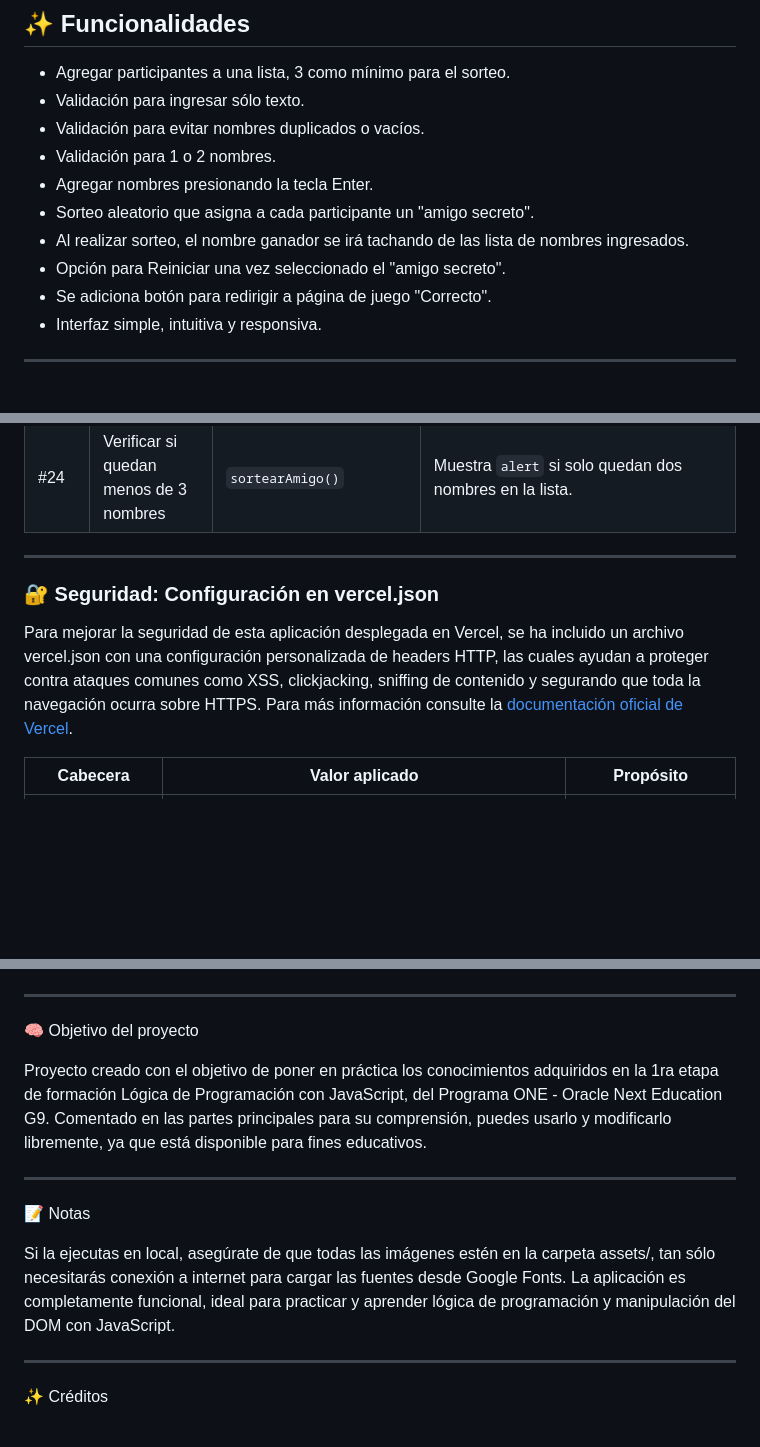
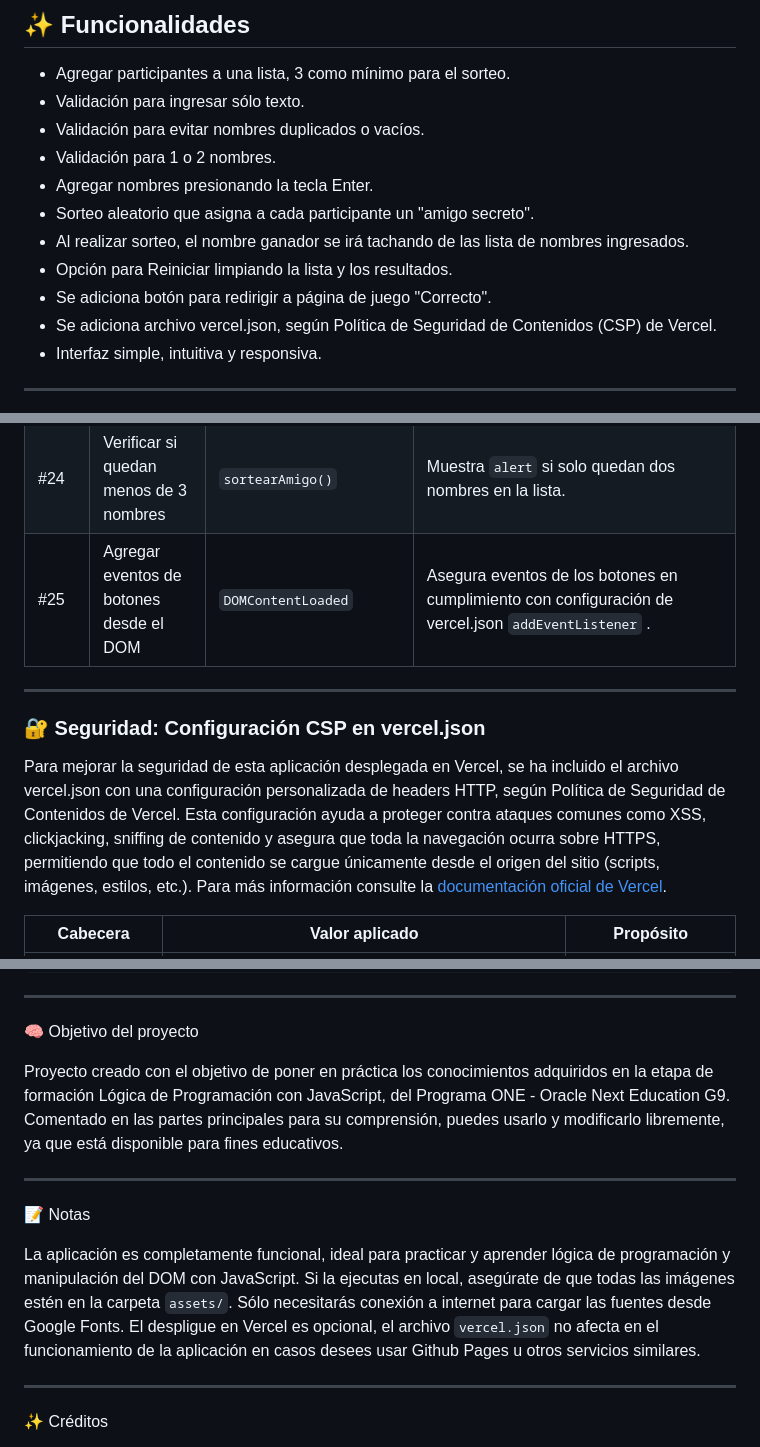
Before and after one commit to LenninTemoche/Challenge-Amigo-Secreto-G9, a Markdown page: README.md, 3 parts joined by grey strips. GitHub-like rendering; blank space fills up the shorter version.

```diff
--- a/README.md
+++ b/README.md
@@ -22,8 +22,9 @@ Aplicación para ingresar nombres en una lista y luego realizar un sorteo aleato
 - Agregar nombres presionando la tecla Enter.
 - Sorteo aleatorio que asigna a cada participante un "amigo secreto".
 - Al realizar sorteo, el nombre ganador se irá tachando de las lista de nombres ingresados.
-- Opción para Reiniciar una vez seleccionado el "amigo secreto".
+- Opción para Reiniciar limpiando la lista y los resultados.
 - Se adiciona botón para redirigir a página de juego "Correcto".
+- Se adiciona archivo vercel.json, según Política de Seguridad de Contenidos (CSP) de Vercel.
 - Interfaz simple, intuitiva y responsiva.
 
 ---
@@ -101,12 +102,13 @@ Aplicación para ingresar nombres en una lista y luego realizar un sorteo aleato
 | #22  | Validar si hay dos nombres     | `sortearAmigo()`            | Muestra `alert` si solo quedan dos nombres en la lista.                     |
 | #23  | Eliminar nombre sorteado de lista aux.| `sortearAmigo()`     | Se usa `.splice()` para removerlo de `listaNoSorteados`.                    |
 | #24  | Verificar si quedan menos de 3 nombres| `sortearAmigo()`     | Muestra `alert` si solo quedan dos nombres en la lista.                     |
+| #25  | Agregar eventos de botones desde el DOM   | `DOMContentLoaded`     | Asegura eventos de los botones en cumplimiento con configuración de vercel.json `addEventListener` .                     |
 
 
 ---
-### 🔐 Seguridad: Configuración en vercel.json
+### 🔐 Seguridad: Configuración  CSP en vercel.json
 
-  Para mejorar la seguridad de esta aplicación desplegada en Vercel, se ha incluido un archivo vercel.json con una configuración personalizada de headers HTTP, las cuales ayudan a proteger contra ataques comunes como XSS,   clickjacking, sniffing de contenido y segurando que toda la navegación ocurra sobre HTTPS. Para más información consulte la [documentación oficial de Vercel](https://vercel.com/docs/project-configuration).
+Para mejorar la seguridad de esta aplicación desplegada en Vercel, se ha incluido el archivo vercel.json con una configuración personalizada de headers HTTP, según Política de Seguridad de Contenidos de Vercel. Esta configuración ayuda a proteger contra ataques comunes como XSS, clickjacking, sniffing de contenido y asegura que toda la navegación ocurra sobre HTTPS, permitiendo que todo el contenido se cargue únicamente desde el origen del sitio (scripts, imágenes, estilos, etc.). Para más información consulte la [documentación oficial de Vercel](https://vercel.com/docs/project-configuration).
 
 | **Cabecera**                          | **Valor aplicado**                                                                                                                                                                    | **Propósito**                                                            |
 | --------------------------- | ------------------------------------------------------------------------------------------------------------------------------------------------------------------------------------- | ------------------------------------------------------------------------ |
@@ -160,14 +165,14 @@ challenge-amigo-secreto_esp-main/
 
 🧠 Objetivo del proyecto
 
-Proyecto creado con el objetivo de poner en práctica los conocimientos  adquiridos en la 1ra etapa de formación Lógica de Programación con JavaScript, del Programa ONE - Oracle Next Education G9. Comentado en las partes principales para su comprensión, puedes usarlo y modificarlo libremente, ya que está disponible para fines educativos.
+Proyecto creado con el objetivo de poner en práctica los conocimientos  adquiridos en la etapa de formación Lógica de Programación con JavaScript, del Programa ONE - Oracle Next Education G9. Comentado en las partes principales para su comprensión, puedes usarlo y modificarlo libremente, ya que está disponible para fines educativos.
 
 ---
 
 📝 Notas
 
-Si la ejecutas en local, asegúrate de que todas las imágenes estén en la carpeta assets/, tan sólo necesitarás conexión a internet para cargar las fuentes desde Google Fonts.
-La aplicación es completamente funcional, ideal para practicar y aprender lógica de programación y manipulación del DOM con JavaScript.
+La aplicación es completamente funcional, ideal para practicar y aprender lógica de programación y manipulación del DOM con JavaScript. Si la ejecutas en local, asegúrate de que todas las imágenes estén en la carpeta `assets/`. Sólo necesitarás conexión a internet para cargar las fuentes desde Google Fonts.
+El despligue en Vercel es opcional, el archivo `vercel.json` no afecta en el funcionamiento de la aplicación en casos desees usar Github Pages u otros servicios similares.
 
 ---
 
```
Also changed, not shown: other parts of README.md (+23 -20 lines).
